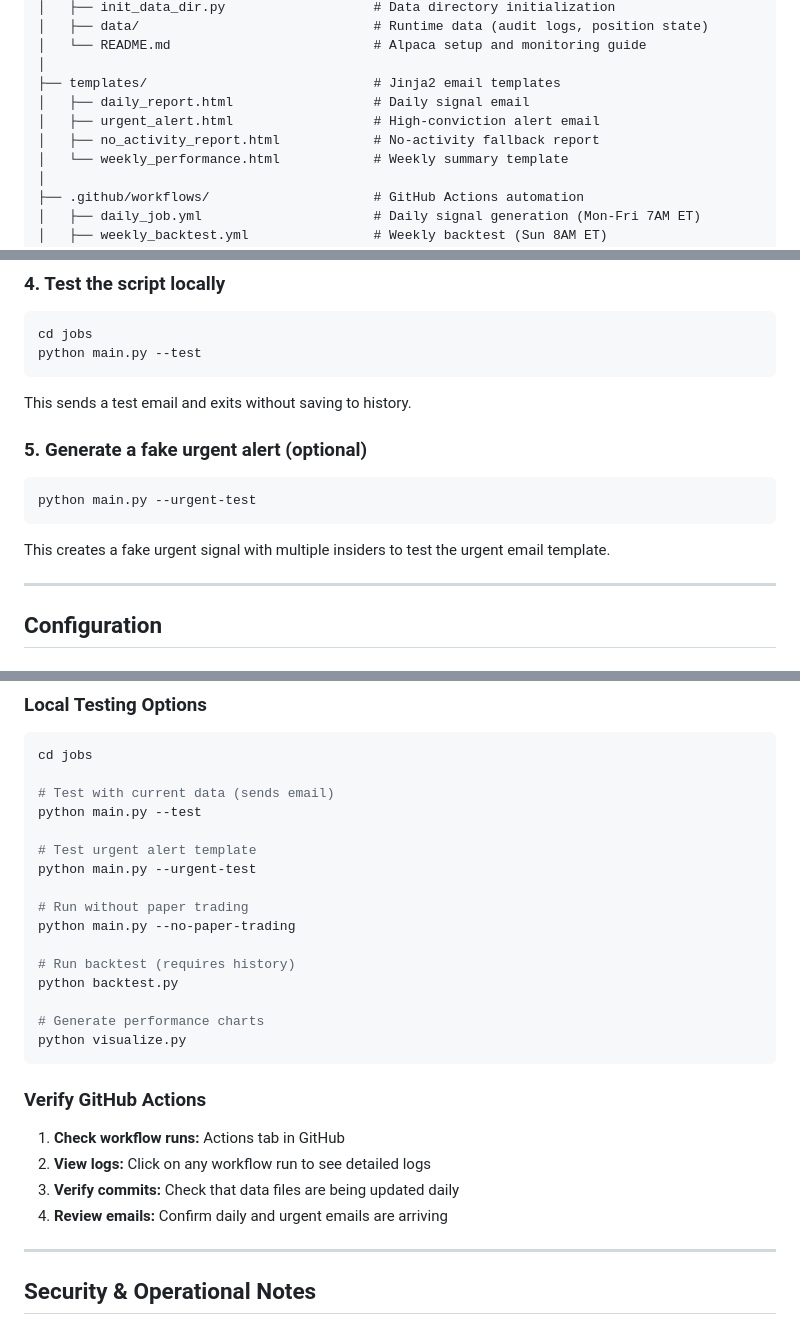
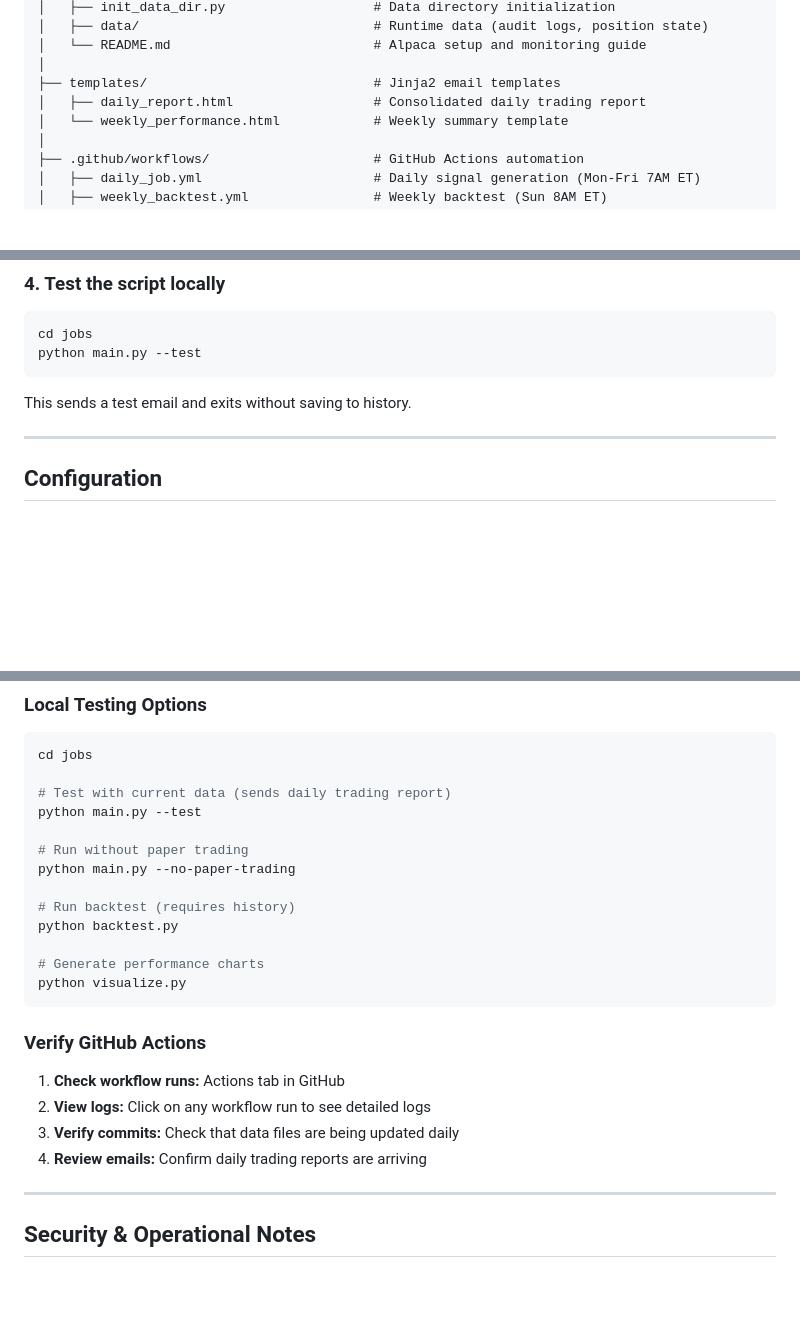
Before and after one commit to Samie-mirghani/insider-cluster-watch, a Markdown page: README.md, 3 parts joined by grey strips. Rendered like a GitHub page; blank space fills up the shorter version.

````diff
--- a/README.md
+++ b/README.md
@@ -220,9 +209,7 @@ insider-cluster-watch/
 │   └── README.md                          # Alpaca setup and monitoring guide
 │
 ├── templates/                             # Jinja2 email templates
-│   ├── daily_report.html                  # Daily signal email
-│   ├── urgent_alert.html                  # High-conviction alert email
-│   ├── no_activity_report.html            # No-activity fallback report
+│   ├── daily_report.html                  # Consolidated daily trading report
 │   └── weekly_performance.html            # Weekly summary template
 │
 ├── .github/workflows/                     # GitHub Actions automation
@@ -332,14 +319,6 @@ python main.py --test
 ```
 
 This sends a test email and exits without saving to history.
-
-### 5. Generate a fake urgent alert (optional)
-
-```bash
-python main.py --urgent-test
-```
-
-This creates a fake urgent signal with multiple insiders to test the urgent email template.
 
 ---
 
@@ -617,11 +616,8 @@ Displays current portfolio status, performance metrics, and position details.
 ```bash
 cd jobs
 
-# Test with current data (sends email)
+# Test with current data (sends daily trading report)
 python main.py --test
-
-# Test urgent alert template
-python main.py --urgent-test
 
 # Run without paper trading
 python main.py --no-paper-trading
@@ -638,7 +634,7 @@ python visualize.py
 1. **Check workflow runs:** Actions tab in GitHub
 2. **View logs:** Click on any workflow run to see detailed logs
 3. **Verify commits:** Check that data files are being updated daily
-4. **Review emails:** Confirm daily and urgent emails are arriving
+4. **Review emails:** Confirm daily trading reports are arriving
 
 ---
 
````
Also changed, not shown: other parts of README.md (+57 -57 lines).
